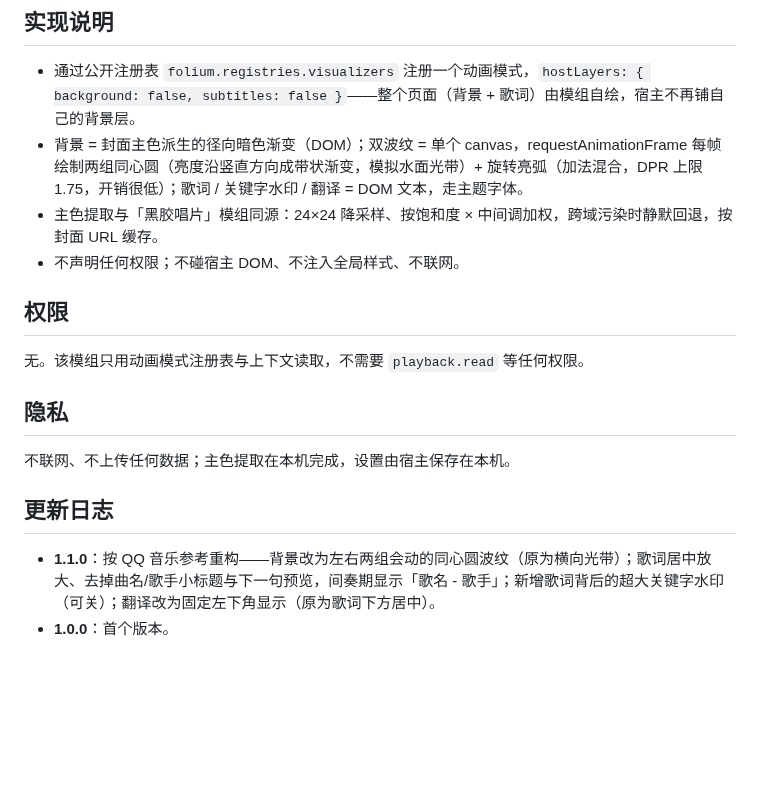
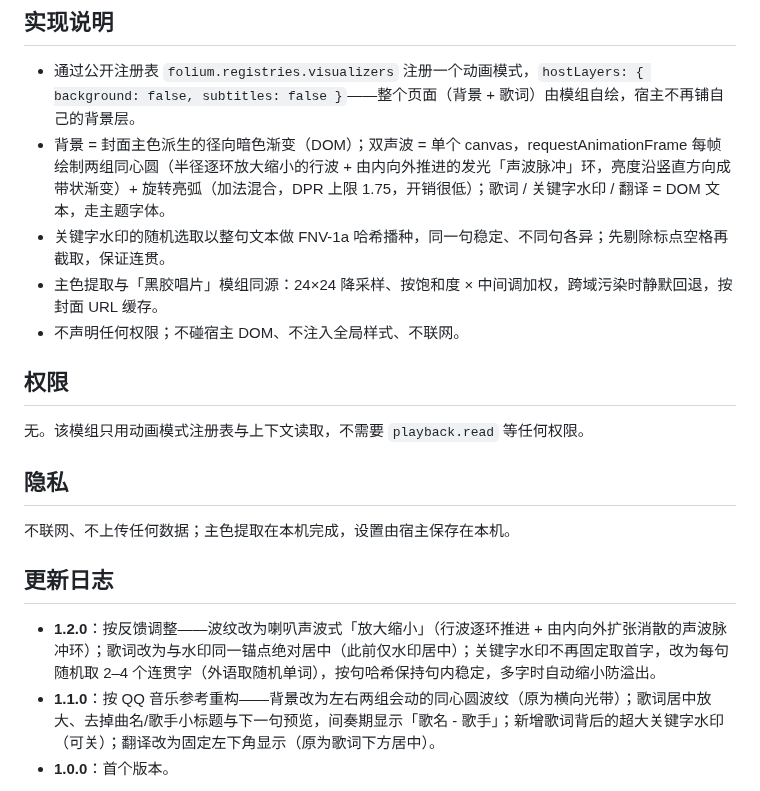
Before and after one commit to Zhangyx0824/folia-mod-wave-light, a Markdown page: README.md, the part around one of its changes. Rendered like a GitHub page; blank space fills up the shorter version.

```diff
--- a/README.md
+++ b/README.md
@@ -44,7 +44,8 @@
 ## 实现说明
 
 - 通过公开注册表 `folium.registries.visualizers` 注册一个动画模式，`hostLayers: { background: false, subtitles: false }`——整个页面（背景 + 歌词）由模组自绘，宿主不再铺自己的背景层。
-- 背景 = 封面主色派生的径向暗色渐变（DOM）；双波纹 = 单个 canvas，requestAnimationFrame 每帧绘制两组同心圆（亮度沿竖直方向成带状渐变，模拟水面光带）+ 旋转亮弧（加法混合，DPR 上限 1.75，开销很低）；歌词 / 关键字水印 / 翻译 = DOM 文本，走主题字体。
+- 背景 = 封面主色派生的径向暗色渐变（DOM）；双声波 = 单个 canvas，requestAnimationFrame 每帧绘制两组同心圆（半径逐环放大缩小的行波 + 由内向外推进的发光「声波脉冲」环，亮度沿竖直方向成带状渐变）+ 旋转亮弧（加法混合，DPR 上限 1.75，开销很低）；歌词 / 关键字水印 / 翻译 = DOM 文本，走主题字体。
+- 关键字水印的随机选取以整句文本做 FNV-1a 哈希播种，同一句稳定、不同句各异；先剔除标点空格再截取，保证连贯。
 - 主色提取与「黑胶唱片」模组同源：24×24 降采样、按饱和度 × 中间调加权，跨域污染时静默回退，按封面 URL 缓存。
 - 不声明任何权限；不碰宿主 DOM、不注入全局样式、不联网。
 
@@ -58,6 +59,7 @@
 
 ## 更新日志
 
+- **1.2.0**：按反馈调整——波纹改为喇叭声波式「放大缩小」（行波逐环推进 + 由内向外扩张消散的声波脉冲环）；歌词改为与水印同一锚点绝对居中（此前仅水印居中）；关键字水印不再固定取首字，改为每句随机取 2–4 个连贯字（外语取随机单词），按句哈希保持句内稳定，多字时自动缩小防溢出。
 - **1.1.0**：按 QQ 音乐参考重构——背景改为左右两组会动的同心圆波纹（原为横向光带）；歌词居中放大、去掉曲名/歌手小标题与下一句预览，间奏期显示「歌名 - 歌手」；新增歌词背后的超大关键字水印（可关）；翻译改为固定左下角显示（原为歌词下方居中）。
 - **1.0.0**：首个版本。
 
```
Also changed, not shown: other parts of README.md (+5 -5 lines), wave-light/preview.jpg, 3 other files.
